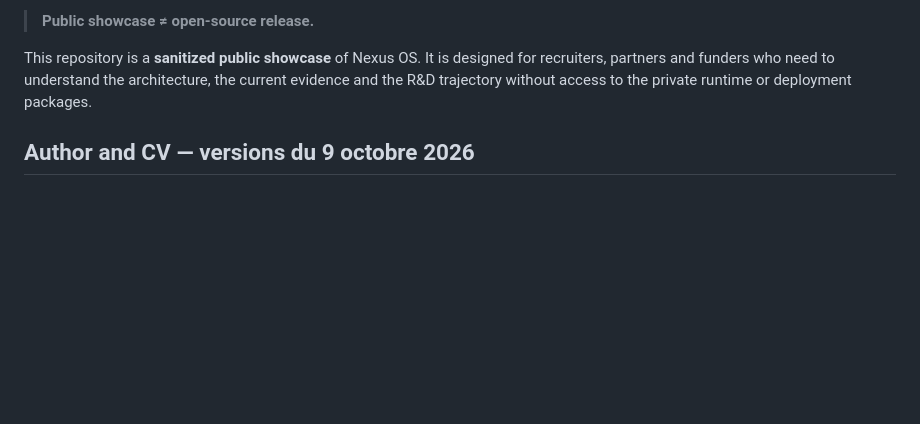
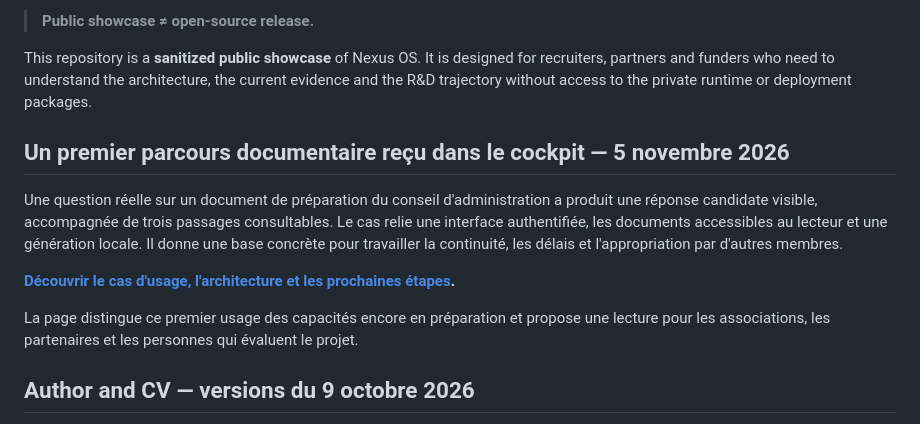
Before and after one commit to lrafaelpeytavin-debug/nexus-os-showcase, a Markdown page: README.md, the part around one of its changes. Rendered like a GitHub page; blank space fills up the shorter version.

Commit message:
docs: reconcile cockpit evidence and next steps (2026-11-05)

```diff
--- a/README.md
+++ b/README.md
@@ -8,6 +8,14 @@ Site evidence update: 2026-10-14
 > **Public showcase ≠ open-source release.**
 
 This repository is a **sanitized public showcase** of Nexus OS. It is designed for recruiters, partners and funders who need to understand the architecture, the current evidence and the R&D trajectory without access to the private runtime or deployment packages.
+
+## Un premier parcours documentaire reçu dans le cockpit — 5 novembre 2026
+
+Une question réelle sur un document de préparation du conseil d'administration a produit une réponse candidate visible, accompagnée de trois passages consultables. Le cas relie une interface authentifiée, les documents accessibles au lecteur et une génération locale. Il donne une base concrète pour travailler la continuité, les délais et l'appropriation par d'autres membres.
+
+**[Découvrir le cas d'usage, l'architecture et les prochaines étapes](COCKPIT_DOCUMENTARY_PILOT.md).**
+
+La page distingue ce premier usage des capacités encore en préparation et propose une lecture pour les associations, les partenaires et les personnes qui évaluent le projet.
 
 ## Author and CV — versions du 9 octobre 2026
 
```
Also changed, not shown: other parts of README.md (+1 -1 lines).
